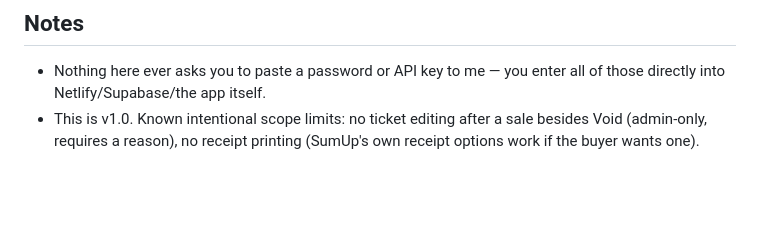
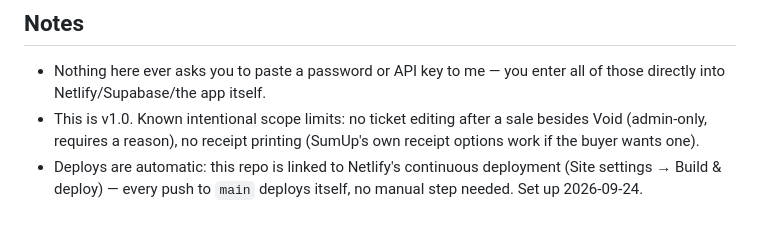
Before and after one commit to justin2908-sys/parish-campaigns, a Markdown page: README.md, the part around the change. Drawn GitHub-style; blank space fills up the shorter version.

Commit message:
Note automatic Netlify deploys in README (test commit for CD verification)
Co-Authored-By: Claude Sonnet 5 <noreply@anthropic.com>

```diff
--- a/README.md
+++ b/README.md
@@ -79,3 +79,6 @@ nothing more to configure.
 - This is v1.0. Known intentional scope limits: no ticket editing after a sale
   besides Void (admin-only, requires a reason), no receipt printing (SumUp's
   own receipt options work if the buyer wants one).
+- Deploys are automatic: this repo is linked to Netlify's continuous
+  deployment (Site settings → Build & deploy) — every push to `main` deploys
+  itself, no manual step needed. Set up 2026-09-24.
```
